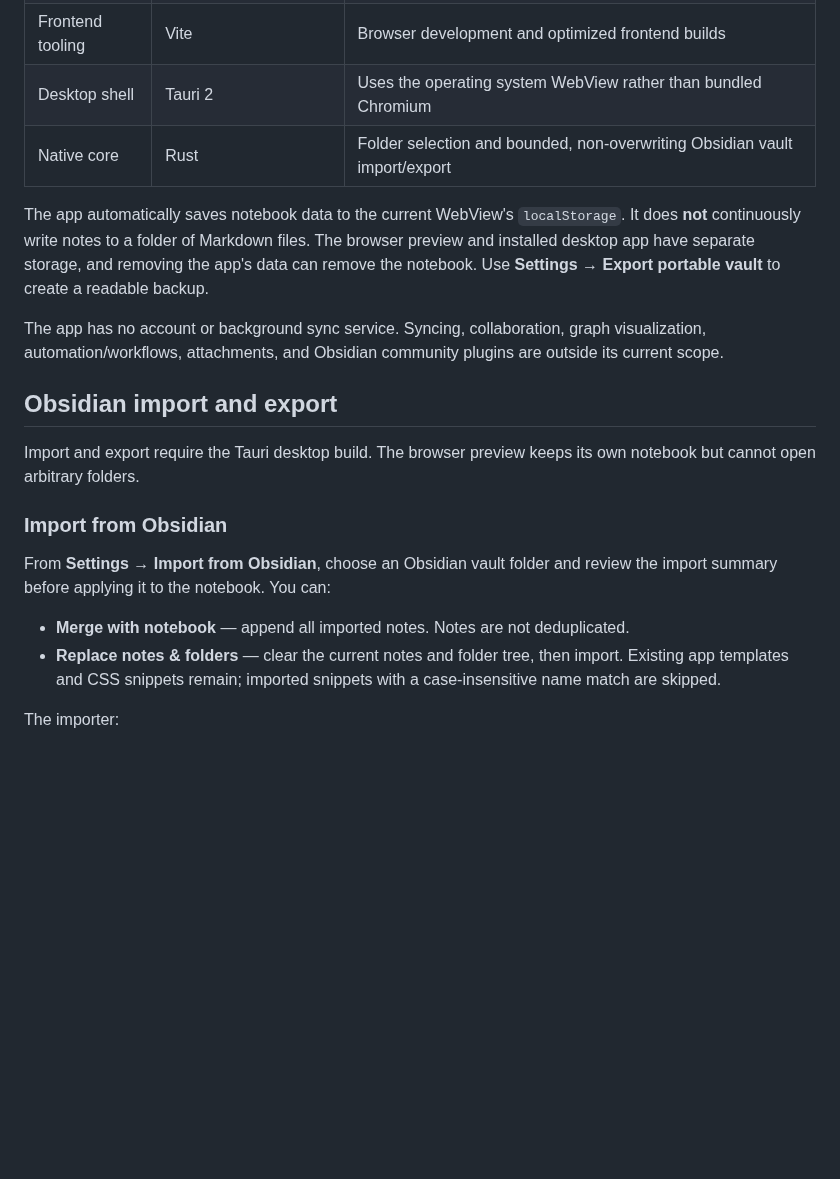
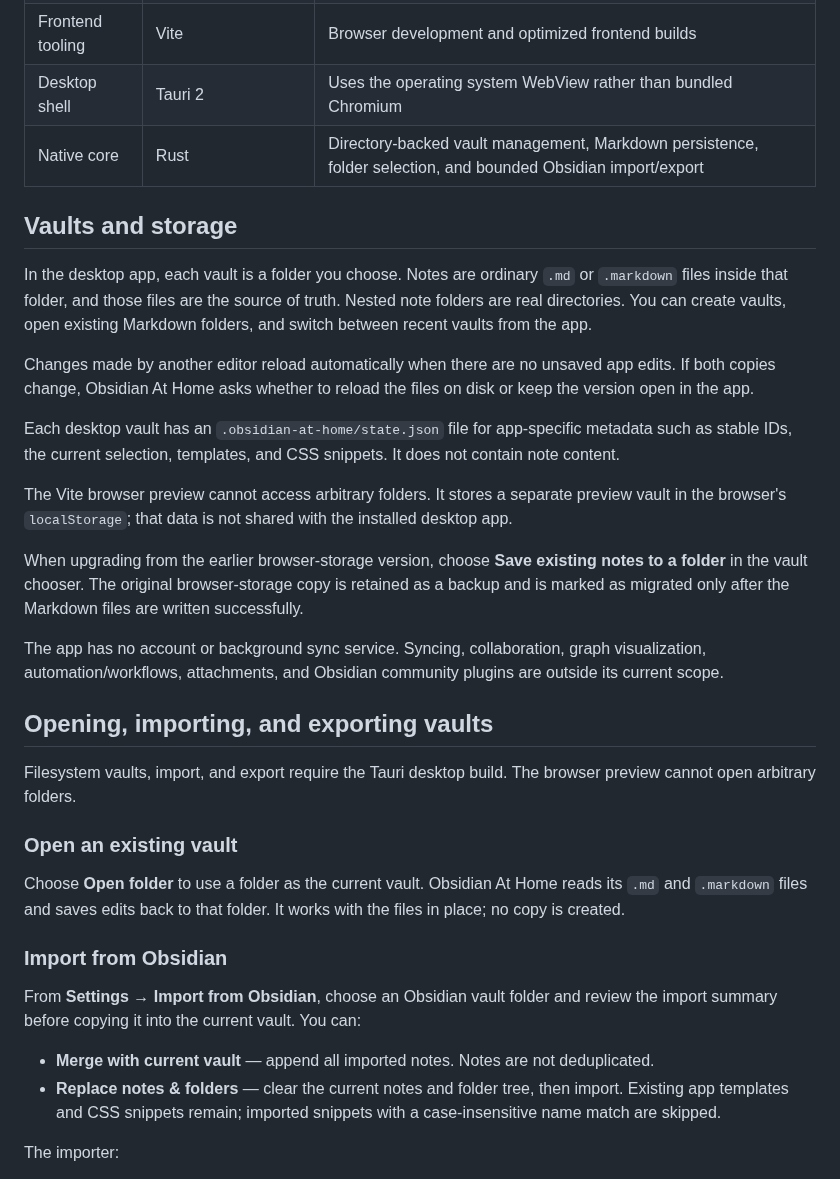
Before and after one commit to autoboxer/obsidian-at-home, a Markdown page: README.md, the part around one of its changes. Rendered like a GitHub page; blank space fills up the shorter version.

```diff
--- a/README.md
+++ b/README.md
@@ -39,21 +40,35 @@ The scope is intentionally limited: there is **no heavy runtime, cloud sync, gra
 | Design system | Custom components + CSS | Interface styling and reusable components; no third-party UI component framework |
 | Frontend tooling | Vite | Browser development and optimized frontend builds |
 | Desktop shell | Tauri 2 | Uses the operating system WebView rather than bundled Chromium |
-| Native core | Rust | Folder selection and bounded, non-overwriting Obsidian vault import/export |
+| Native core | Rust | Directory-backed vault management, Markdown persistence, folder selection, and bounded Obsidian import/export |
 
-The app automatically saves notebook data to the current WebView's `localStorage`. It does **not** continuously write notes to a folder of Markdown files. The browser preview and installed desktop app have separate storage, and removing the app's data can remove the notebook. Use **Settings → Export portable vault** to create a readable backup.
+## Vaults and storage
+
+In the desktop app, each vault is a folder you choose. Notes are ordinary `.md` or `.markdown` files inside that folder, and those files are the source of truth. Nested note folders are real directories. You can create vaults, open existing Markdown folders, and switch between recent vaults from the app.
+
+Changes made by another editor reload automatically when there are no unsaved app edits. If both copies change, Obsidian At Home asks whether to reload the files on disk or keep the version open in the app.
+
+Each desktop vault has an `.obsidian-at-home/state.json` file for app-specific metadata such as stable IDs, the current selection, templates, and CSS snippets. It does not contain note content.
+
+The Vite browser preview cannot access arbitrary folders. It stores a separate preview vault in the browser's `localStorage`; that data is not shared with the installed desktop app.
+
+When upgrading from the earlier browser-storage version, choose **Save existing notes to a folder** in the vault chooser. The original browser-storage copy is retained as a backup and is marked as migrated only after the Markdown files are written successfully.
 
 The app has no account or background sync service. Syncing, collaboration, graph visualization, automation/workflows, attachments, and Obsidian community plugins are outside its current scope.
 
-## Obsidian import and export
+## Opening, importing, and exporting vaults
 
-Import and export require the Tauri desktop build. The browser preview keeps its own notebook but cannot open arbitrary folders.
+Filesystem vaults, import, and export require the Tauri desktop build. The browser preview cannot open arbitrary folders.
+
+### Open an existing vault
+
+Choose **Open folder** to use a folder as the current vault. Obsidian At Home reads its `.md` and `.markdown` files and saves edits back to that folder. It works with the files in place; no copy is created.
 
 ### Import from Obsidian
 
-From **Settings → Import from Obsidian**, choose an Obsidian vault folder and review the import summary before applying it to the notebook. You can:
+From **Settings → Import from Obsidian**, choose an Obsidian vault folder and review the import summary before copying it into the current vault. You can:
 
-- **Merge with notebook** — append all imported notes. Notes are not deduplicated.
+- **Merge with current vault** — append all imported notes. Notes are not deduplicated.
 - **Replace notes & folders** — clear the current notes and folder tree, then import. Existing app templates and CSS snippets remain; imported snippets with a case-insensitive name match are skipped.
 
 The importer:
```
Also changed, not shown: other parts of README.md (+5 -4 lines), docs/screenshots/notes-inter.png, 16 other files.
